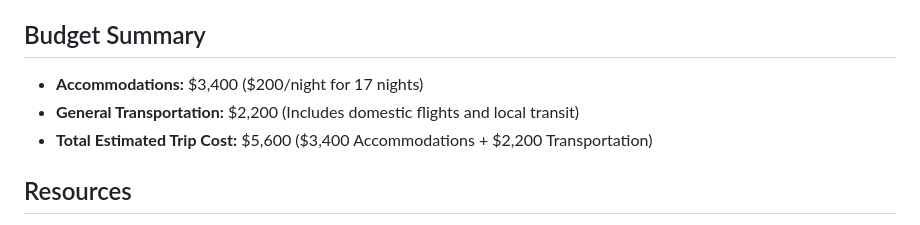
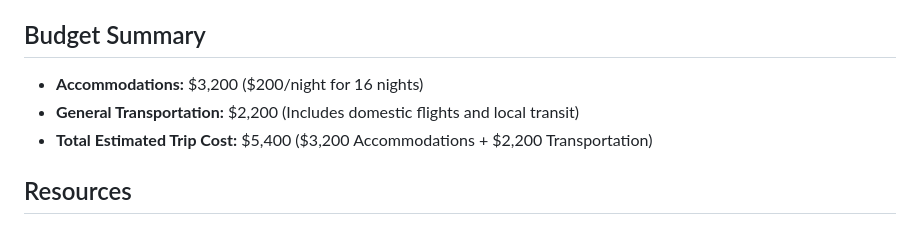
Before and after one commit to ah3548/family-trip-plan, a Markdown page: trip_plan.md, the part around the change. Drawn GitHub-style.

Commit message:
Correct accommodation night count and total budget

```diff
--- a/trip_plan.md
+++ b/trip_plan.md
@@ -196,9 +196,9 @@
 - *Pricing Note:* All prices/costs listed are **per person** unless otherwise specified.
 
 ## Budget Summary
-- **Accommodations:** $3,400 ($200/night for 17 nights)
+- **Accommodations:** $3,200 ($200/night for 16 nights)
 - **General Transportation:** $2,200 (Includes domestic flights and local transit)
-- **Total Estimated Trip Cost:** $5,600 ($3,400 Accommodations + $2,200 Transportation)
+- **Total Estimated Trip Cost:** $5,400 ($3,200 Accommodations + $2,200 Transportation)
 
 ## Resources
 - [Busan Plan (ScoutExplore)](https://scoutexplore.com/t/z7j4EyXtb1uEfUDQBWbT/edit?t=6314948e-ad5b-4483-9ee5-cfc8edd9bc35)
```
